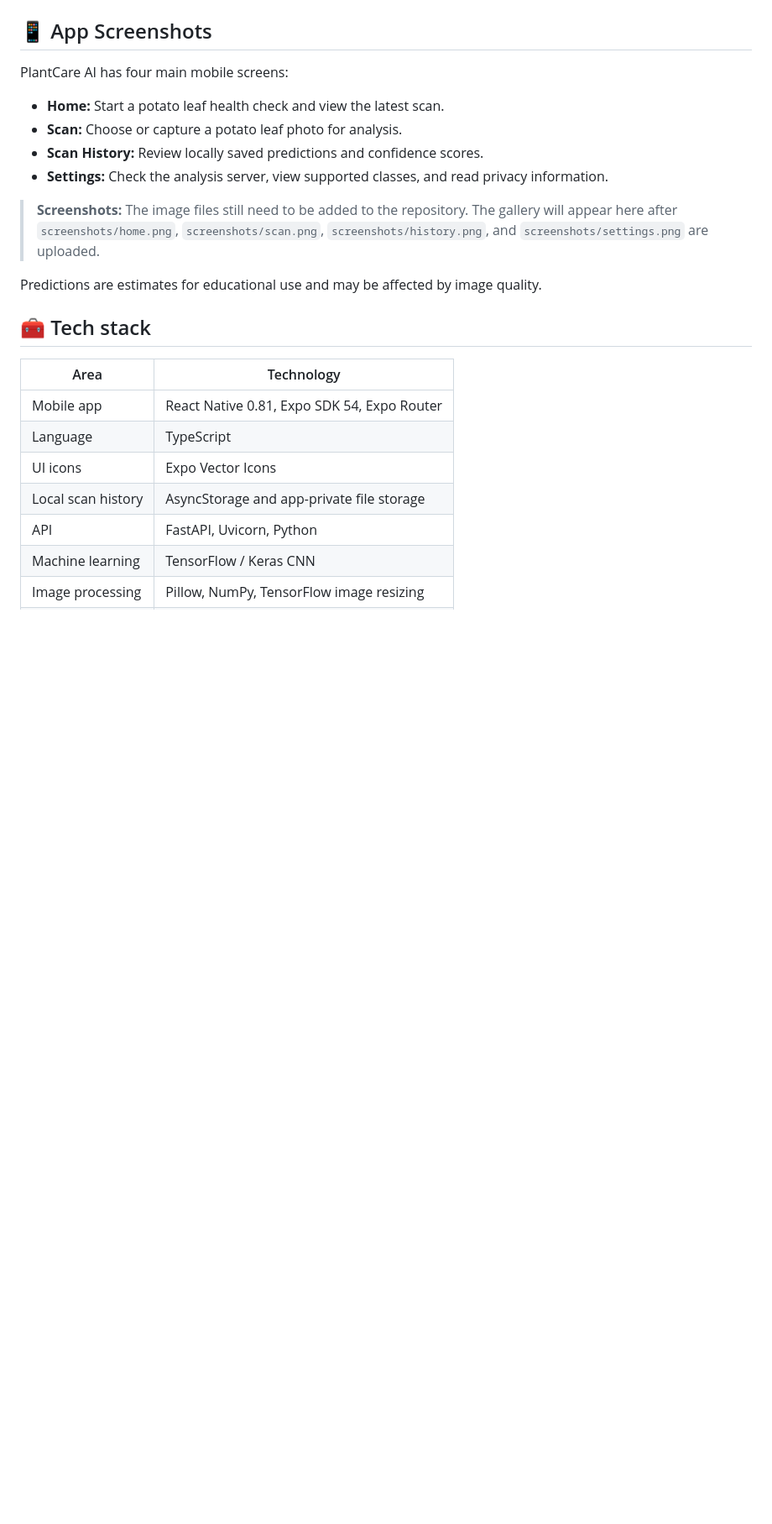
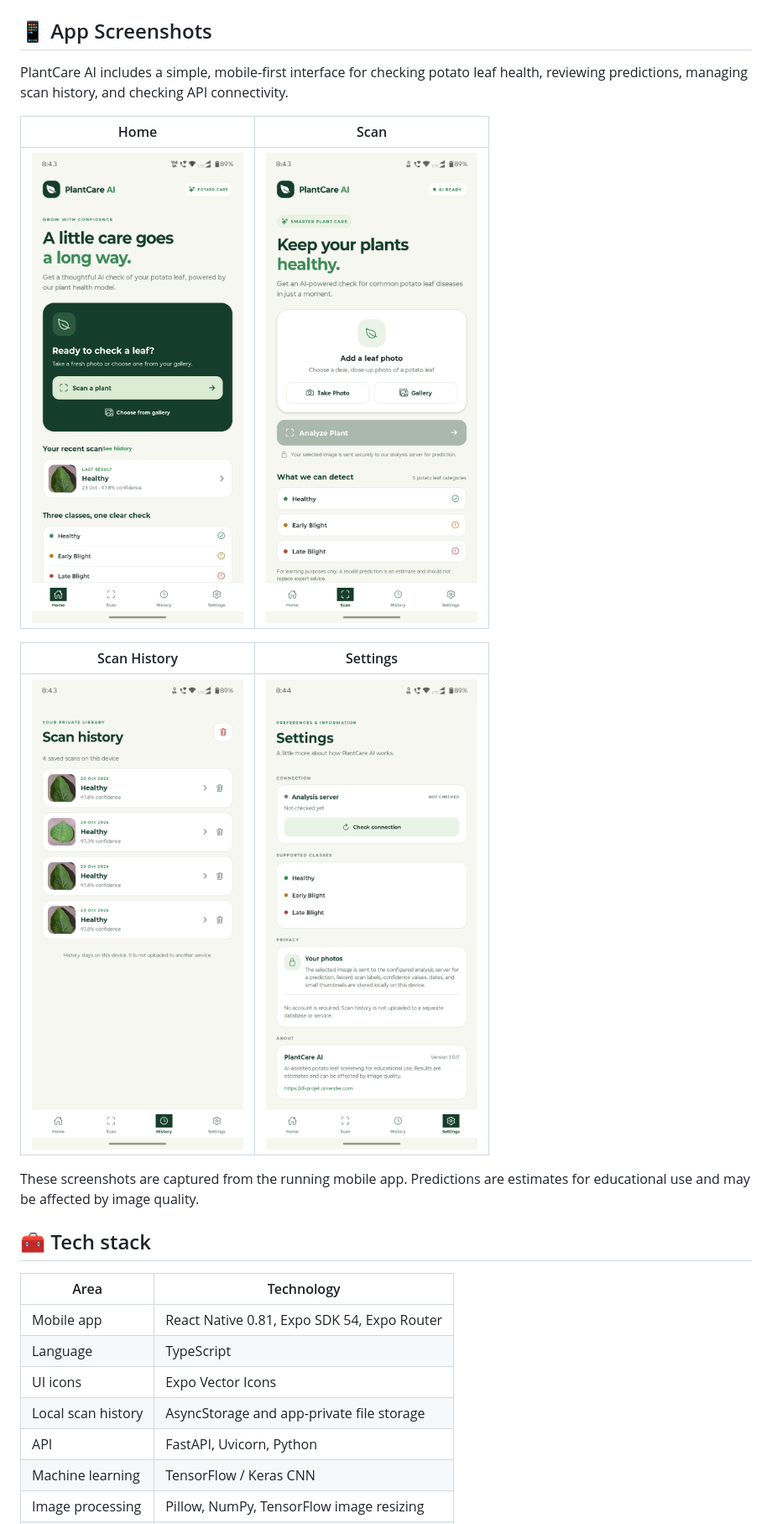
Before and after one commit to DEVELOPER-MANISH007/Plant-Village-Mobile-APP, a Markdown page: README.md, the part around the change. Shown at 84% size. Drawn GitHub-style; blank space fills up the shorter version.

Commit message:
Display PlantCare AI screenshots in README

```diff
--- a/README.md
+++ b/README.md
@@ -28,16 +28,17 @@ PlantCare AI is a React Native mobile app that lets users submit a potato-leaf p
 
 ## 📱 App Screenshots
 
-PlantCare AI has four main mobile screens:
+PlantCare AI includes a simple, mobile-first interface for checking potato leaf health, reviewing predictions, managing scan history, and checking API connectivity.
 
-- **Home:** Start a potato leaf health check and view the latest scan.
-- **Scan:** Choose or capture a potato leaf photo for analysis.
-- **Scan History:** Review locally saved predictions and confidence scores.
-- **Settings:** Check the analysis server, view supported classes, and read privacy information.
+| Home | Scan |
+|---|---|
+| ![PlantCare AI home screen](screenshots/home.png) | ![PlantCare AI scan screen](screenshots/scan.png) |
 
-> **Screenshots:** The image files still need to be added to the repository. The gallery will appear here after `screenshots/home.png`, `screenshots/scan.png`, `screenshots/history.png`, and `screenshots/settings.png` are uploaded.
+| Scan History | Settings |
+|---|---|
+| ![PlantCare AI scan history](screenshots/history.png) | ![PlantCare AI settings and connection status](screenshots/settings.png) |
 
-Predictions are estimates for educational use and may be affected by image quality.
+These screenshots are captured from the running mobile app. Predictions are estimates for educational use and may be affected by image quality.
 
 ## 🧰 Tech stack
 
```
